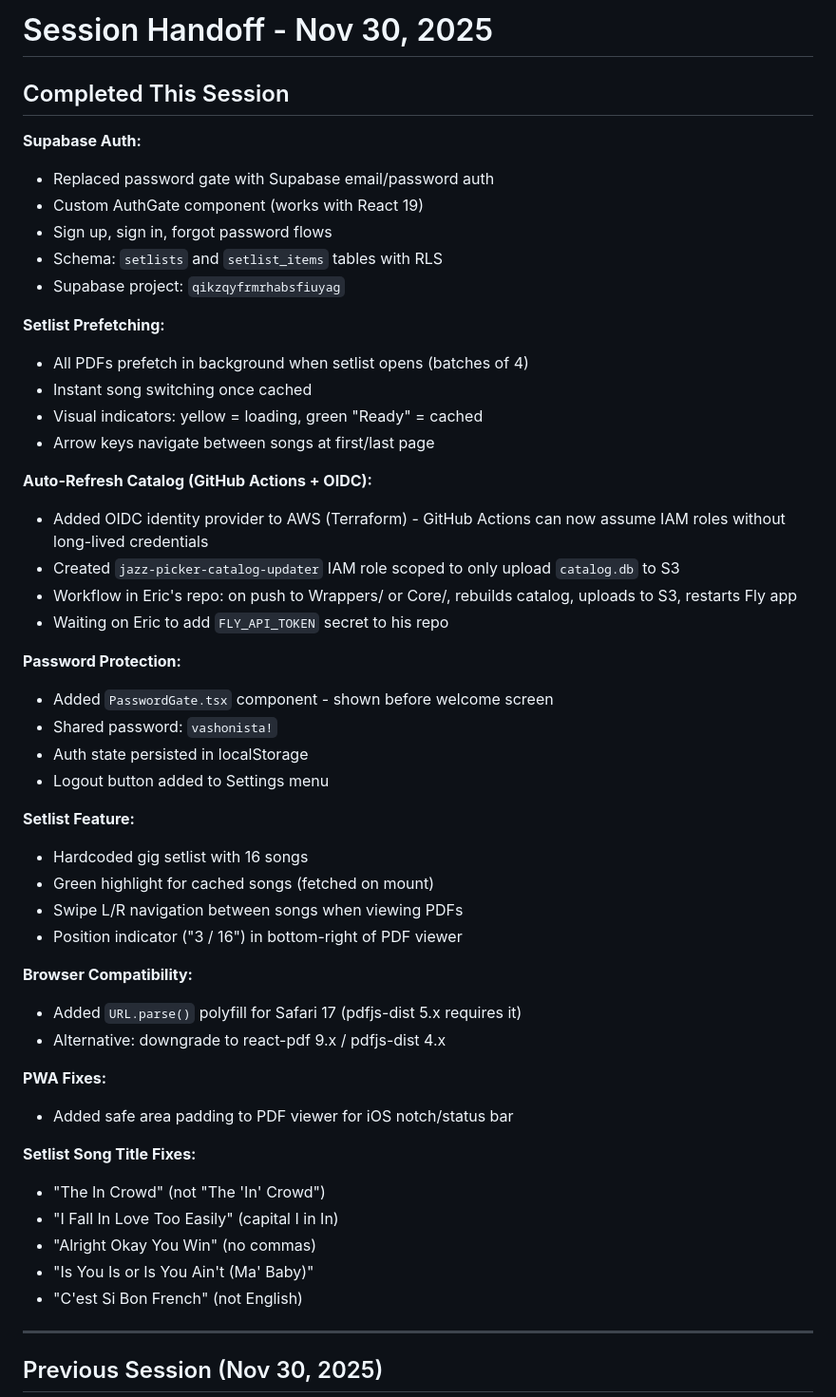
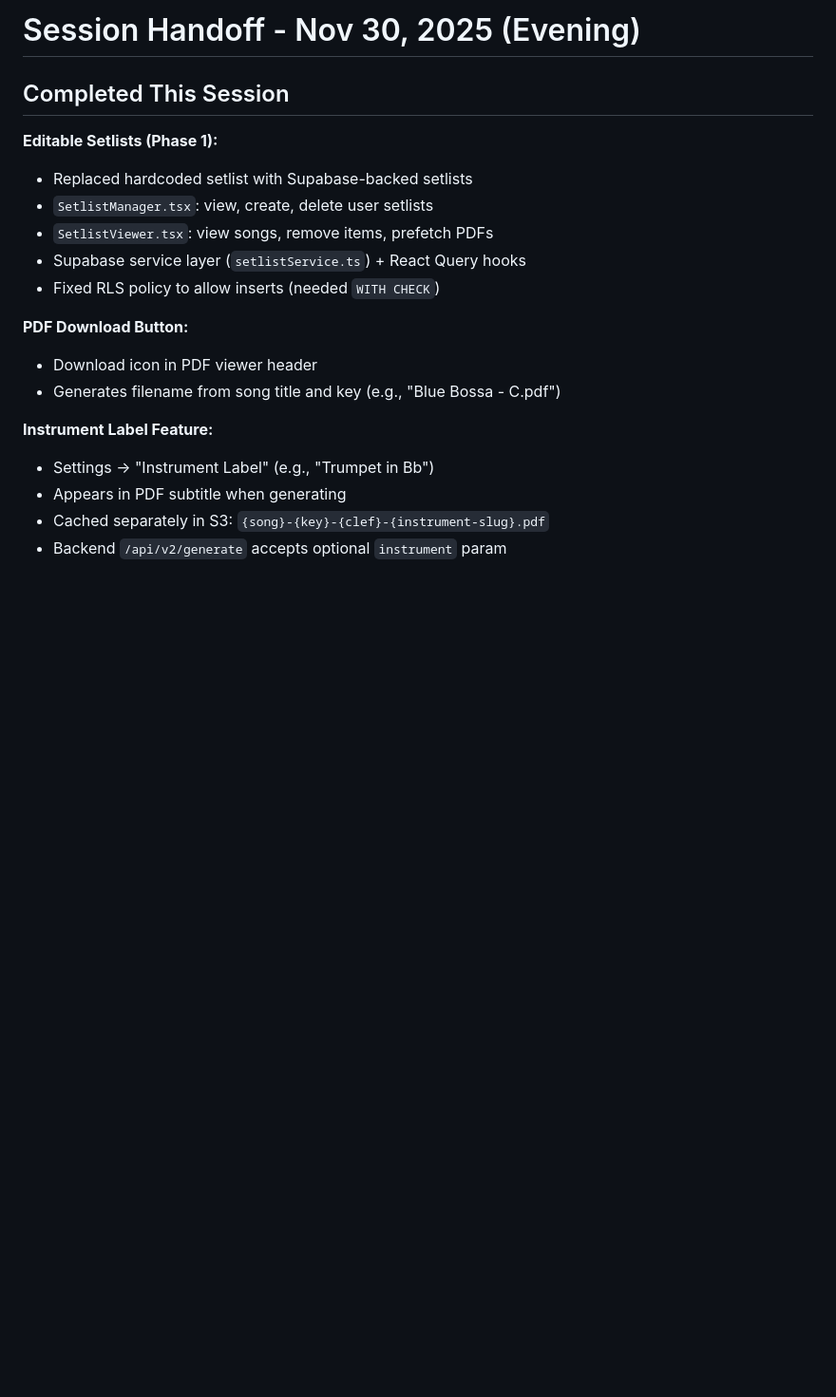
Before and after one commit to nicolovejoy/jazz-picker, a Markdown page: HANDOFF.md, the part around one of its changes. Shown at 95% size. Rendered like a GitHub page; blank space fills up the shorter version.

```diff
--- a/HANDOFF.md
+++ b/HANDOFF.md
@@ -1,53 +1,21 @@
-# Session Handoff - Nov 30, 2025
+# Session Handoff - Nov 30, 2025 (Evening)
 
 ## Completed This Session
 
-**Supabase Auth:**
-- Replaced password gate with Supabase email/password auth
-- Custom AuthGate component (works with React 19)
-- Sign up, sign in, forgot password flows
-- Schema: `setlists` and `setlist_items` tables with RLS
-- Supabase project: `qikzqyfrmrhabsfiuyag`
+**Editable Setlists (Phase 1):**
+- Replaced hardcoded setlist with Supabase-backed setlists
+- `SetlistManager.tsx`: view, create, delete user setlists
+- `SetlistViewer.tsx`: view songs, remove items, prefetch PDFs
+- Supabase service layer (`setlistService.ts`) + React Query hooks
+- Fixed RLS policy to allow inserts (needed `WITH CHECK`)
 
-**Setlist Prefetching:**
-- All PDFs prefetch in background when setlist opens (batches of 4)
-- Instant song switching once cached
-- Visual indicators: yellow = loading, green "Ready" = cached
-- Arrow keys navigate between songs at first/last page
+**PDF Download Button:**
+- Download icon in PDF viewer header
+- Generates filename from song title and key (e.g., "Blue Bossa - C.pdf")
 
-**Auto-Refresh Catalog (GitHub Actions + OIDC):**
-- Added OIDC identity provider to AWS (Terraform) - GitHub Actions can now assume IAM roles without long-lived credentials
-- Created `jazz-picker-catalog-updater` IAM role scoped to only upload `catalog.db` to S3
-- Workflow in Eric's repo: on push to Wrappers/ or Core/, rebuilds catalog, uploads to S3, restarts Fly app
-- Waiting on Eric to add `FLY_API_TOKEN` secret to his repo
+**Instrument Label Feature:**
+- Settings → "Instrument Label" (e.g., "Trumpet in Bb")
+- Appears in PDF subtitle when generating
+- Cached separately in S3: `{song}-{key}-{clef}-{instrument-slug}.pdf`
+- Backend `/api/v2/generate` accepts optional `instrument` param
 
-**Password Protection:**
-- Added `PasswordGate.tsx` component - shown before welcome screen
-- Shared password: `vashonista!`
-- Auth state persisted in localStorage
-- Logout button added to Settings menu
-
-**Setlist Feature:**
-- Hardcoded gig setlist with 16 songs
-- Green highlight for cached songs (fetched on mount)
-- Swipe L/R navigation between songs when viewing PDFs
-- Position indicator ("3 / 16") in bottom-right of PDF viewer
-
-**Browser Compatibility:**
-- Added `URL.parse()` polyfill for Safari 17 (pdfjs-dist 5.x requires it)
-- Alternative: downgrade to react-pdf 9.x / pdfjs-dist 4.x
-
-**PWA Fixes:**
-- Added safe area padding to PDF viewer for iOS notch/status bar
-
-**Setlist Song Title Fixes:**
-- "The In Crowd" (not "The 'In' Crowd")
-- "I Fall In Love Too Easily" (capital I in In)
-- "Alright Okay You Win" (no commas)
-- "Is You Is or Is You Ain't (Ma' Baby)"
-- "C'est Si Bon French" (not English)
-
----
-
-## Previous Session (Nov 30, 2025)
-
```
Also changed, not shown: other parts of HANDOFF.md (+52 -69 lines).
